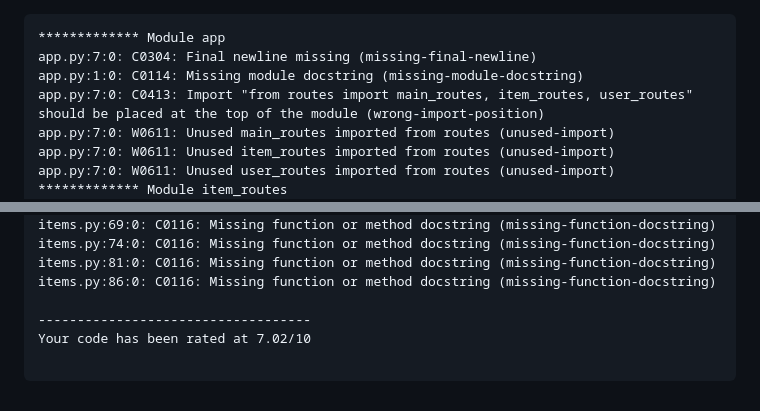
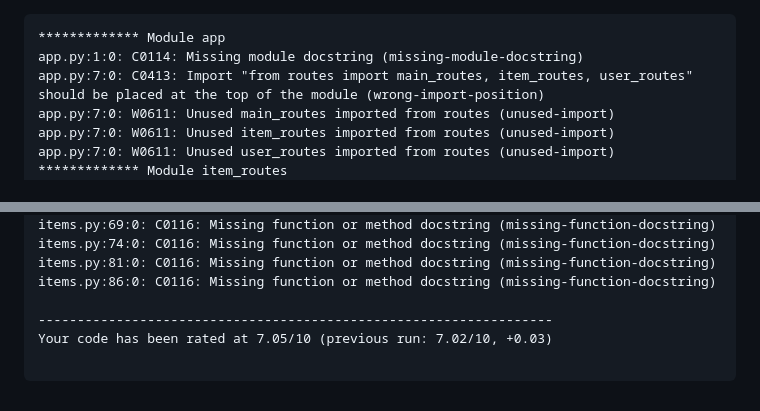
Before and after one commit to matiashei/lintuhavainnot, a Markdown page: pylint-report.md, 2 parts joined by grey strips. GitHub-like rendering.

Commit message:
Revise pylint report with new metrics
Updated pylint report with new findings and improved score.

````diff
--- a/pylint-report.md
+++ b/pylint-report.md
@@ -1,7 +1,6 @@
 
 ```
 ************* Module app
-app.py:7:0: C0304: Final newline missing (missing-final-newline)
 app.py:1:0: C0114: Missing module docstring (missing-module-docstring)
 app.py:7:0: C0413: Import "from routes import main_routes, item_routes, user_routes" should be placed at the top of the module (wrong-import-position)
 app.py:7:0: W0611: Unused main_routes imported from routes (unused-import)
@@ -100,7 +99,7 @@ items.py:74:0: C0116: Missing function or method docstring (missing-function-doc
 items.py:81:0: C0116: Missing function or method docstring (missing-function-docstring)
 items.py:86:0: C0116: Missing function or method docstring (missing-function-docstring)
 
------------------------------------
-Your code has been rated at 7.02/10
+------------------------------------------------------------------
+Your code has been rated at 7.05/10 (previous run: 7.02/10, +0.03)
 
 ```
````
